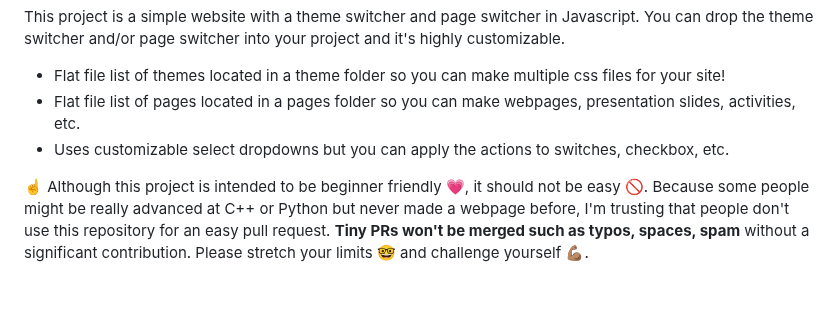
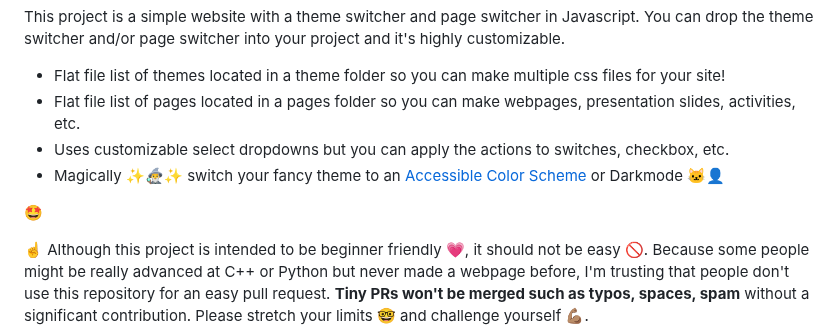
Before and after one commit to omicreativedev/ThemeSwitcher, a Markdown page: README.md, the part around one of its changes. GitHub-like rendering; blank space fills up the shorter version.

```diff
--- a/README.md
+++ b/README.md
@@ -17,6 +19,9 @@ This project is a simple website with a theme switcher and page switcher in Java
 * Flat file list of themes located in a theme folder so you can make multiple css files for your site!
 * Flat file list of pages located in a pages folder so you can make webpages, presentation slides, activities, etc.
 * Uses customizable select dropdowns but you can apply the actions to switches, checkbox, etc.
+* Magically ✨🧙‍♂️✨ switch your fancy theme to an <a href="https://venngage.com/blog/accessible-colors/">Accessible Color Scheme</a> or Darkmode 🐱‍👤
+
+🤩
 
 ☝ Although this project is intended to be beginner friendly 💗, it should not be easy 🚫. Because some people might be really advanced at C++ or Python but never made a webpage before, I'm trusting that people don't use this repository for an easy pull request. **Tiny PRs won't be merged such as typos, spaces, spam** without a significant contribution. Please stretch your limits 🤓 and challenge yourself 💪🏽.
 
```
Also changed, not shown: other parts of README.md (+6 -6 lines).
